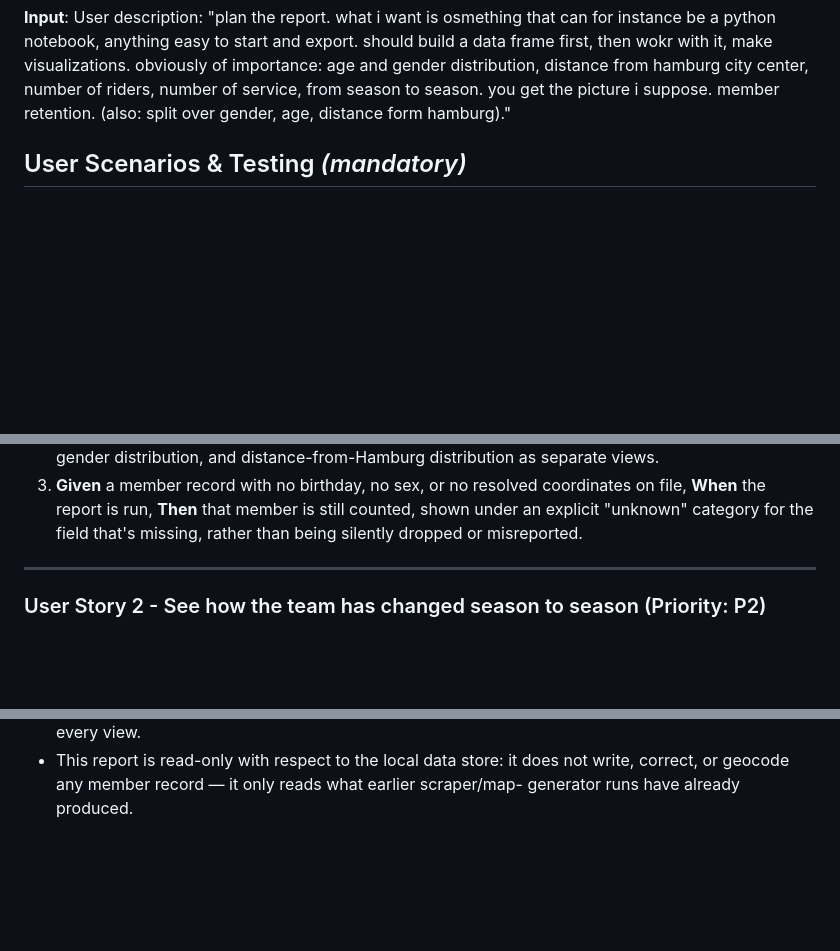
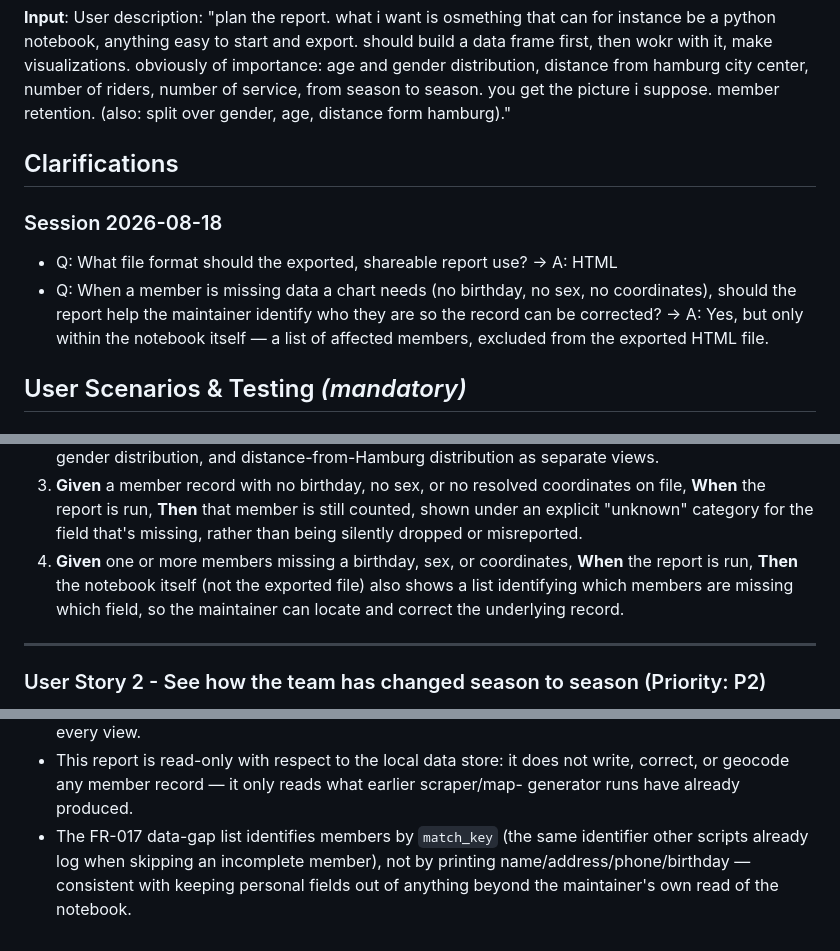
Before and after one commit to SaSteffen/RkbyMemberMapGenerator, a Markdown page: specs/005-member-analytics-report/spec.md, 3 parts joined by grey strips. Rendered like a GitHub page; blank space fills up the shorter version.

```diff
--- a/specs/005-member-analytics-report/spec.md
+++ b/specs/005-member-analytics-report/spec.md
@@ -12,6 +12,16 @@ frame first, then wokr with it, make visualizations. obviously of importance: ag
 gender distribution, distance from hamburg city center, number of riders, number of
 service, from season to season. you get the picture i suppose. member retention. (also:
 split over gender, age, distance form hamburg)."
+
+## Clarifications
+
+### Session 2026-08-18
+
+- Q: What file format should the exported, shareable report use? → A: HTML
+- Q: When a member is missing data a chart needs (no birthday, no sex, no
+  coordinates), should the report help the maintainer identify who they are so the
+  record can be corrected? → A: Yes, but only within the notebook itself — a list of
+  affected members, excluded from the exported HTML file.
 
 ## User Scenarios & Testing *(mandatory)*
 
@@ -42,6 +52,10 @@ age, gender, distance-from-Hamburg) match a manual count of that season's record
    file, **When** the report is run, **Then** that member is still counted, shown under
    an explicit "unknown" category for the field that's missing, rather than being
    silently dropped or misreported.
+4. **Given** one or more members missing a birthday, sex, or coordinates, **When**
+   the report is run, **Then** the notebook itself (not the exported file) also shows
+   a list identifying which members are missing which field, so the maintainer can
+   locate and correct the underlying record.
 
 ---
 
@@ -267,3 +294,7 @@ without re-running any analysis.
 - This report is read-only with respect to the local data store: it does not write,
   correct, or geocode any member record — it only reads what earlier scraper/map-
   generator runs have already produced.
+- The FR-017 data-gap list identifies members by `match_key` (the same identifier
+  other scripts already log when skipping an incomplete member), not by printing
+  name/address/phone/birthday — consistent with keeping personal fields out of
+  anything beyond the maintainer's own read of the notebook.
```
Also changed, not shown: other parts of specs/005-member-analytics-report/spec.md (+26 -13 lines).
